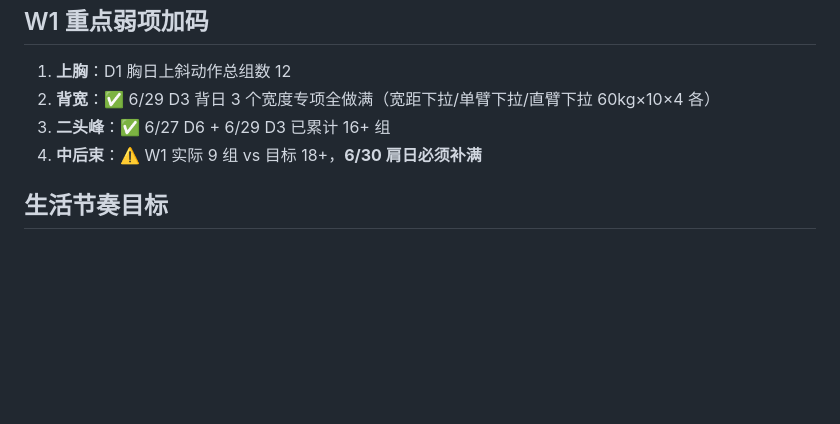
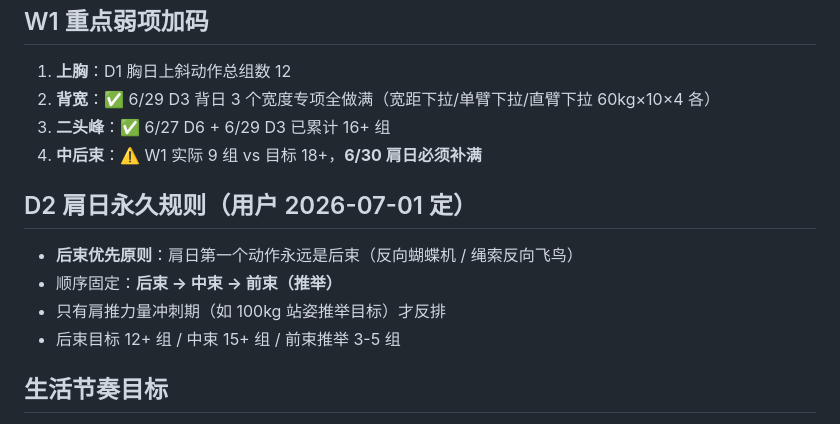
Before and after one commit to dengrh7-ui/zhongzhi, a Markdown page: plan/current-week.md, the part around the change. Rendered like a GitHub page; blank space fills up the shorter version.

Commit message:
D2 shoulder day rule: rear delt always first
User decision: rear delt priority when nervous system freshest.
Order lock: rear -> mid -> front (press).
Only reverse during pure press strength phase.

Co-Authored-By: Claude Opus 4.7 <noreply@anthropic.com>
Claude-Session: https://claude.ai/code/session_01MqaojEyGzactsxrmi2qmP2

```diff
--- a/plan/current-week.md
+++ b/plan/current-week.md
@@ -58,6 +58,12 @@
 3. **二头峰**：✅ 6/27 D6 + 6/29 D3 已累计 16+ 组
 4. **中后束**：⚠️ W1 实际 9 组 vs 目标 18+，**6/30 肩日必须补满**
 
+## D2 肩日永久规则（用户 2026-07-01 定）
+- **后束优先原则**：肩日第一个动作永远是后束（反向蝴蝶机 / 绳索反向飞鸟）
+- 顺序固定：**后束 → 中束 → 前束（推举）**
+- 只有肩推力量冲刺期（如 100kg 站姿推举目标）才反排
+- 后束目标 12+ 组 / 中束 15+ 组 / 前束推举 3-5 组
+
 ## 生活节奏目标
 - 饮水：3.8 L/日（训练日 4.0）
 - 步数：≥ 10,000（⚠️ 6/29 仅 5000，需补强）
```
